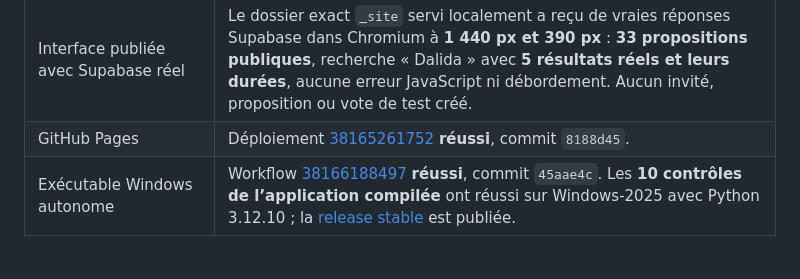
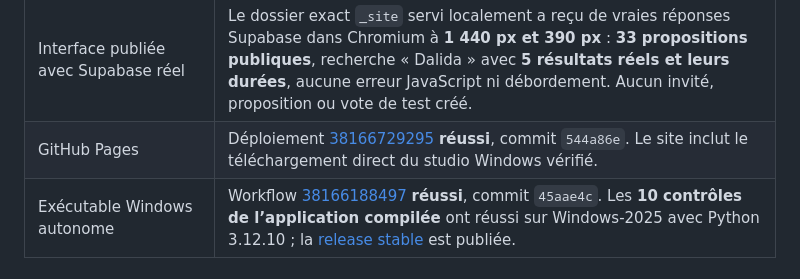
Before and after one commit to BOUILLOON/Ekoraid, a Markdown page: docs/VALIDATION.md, the part around the change. Drawn GitHub-style.

Commit message:
Record the final public site deployment

```diff
--- a/docs/VALIDATION.md
+++ b/docs/VALIDATION.md
@@ -17,7 +17,7 @@ Résultats obtenus le **11 octobre 2026**. Les tests de développement utilisent
 | Recherche YouTube réelle | HTTP **200** pour une recherche de morceaux et pour les métadonnées d’une vidéo précise ; cette dernière renvoie une durée de **143 s**, via `youtube-public-search-exact-video`. Aucun audio téléchargé. |
 | Durées des propositions existantes | Durées réelles complétées pour **27 sources vidéo**, uniquement lorsque leur durée était absente. **7 vidéos non résolues** et les demandes manuelles sans source restent inconnues. Identifiants et propriétaires conservés ; titres, artistes, états, ordre et votes non modifiés. |
 | Interface publiée avec Supabase réel | Le dossier exact `_site` servi localement a reçu de vraies réponses Supabase dans Chromium à **1 440 px et 390 px** : **33 propositions publiques**, recherche « Dalida » avec **5 résultats réels et leurs durées**, aucune erreur JavaScript ni débordement. Aucun invité, proposition ou vote de test créé. |
-| GitHub Pages | Déploiement [38165261752](https://github.com/BOUILLOON/Ekoraid/actions/runs/38165261752) **réussi**, commit `8188d45`. |
+| GitHub Pages | Déploiement [38166729295](https://github.com/BOUILLOON/Ekoraid/actions/runs/38166729295) **réussi**, commit `544a86e`. Le site inclut le téléchargement direct du studio Windows vérifié. |
 | Exécutable Windows autonome | Workflow [38166188497](https://github.com/BOUILLOON/Ekoraid/actions/runs/38166188497) **réussi**, commit `45aae4c`. Les **10 contrôles de l’application compilée** ont réussi sur Windows-2025 avec Python 3.12.10 ; la [release stable](https://github.com/BOUILLOON/Ekoraid/releases/tag/studio-windows-v2026.10.11.1) est publiée. |
 
 ## Parcours vérifiés avec le vrai backend local
```
